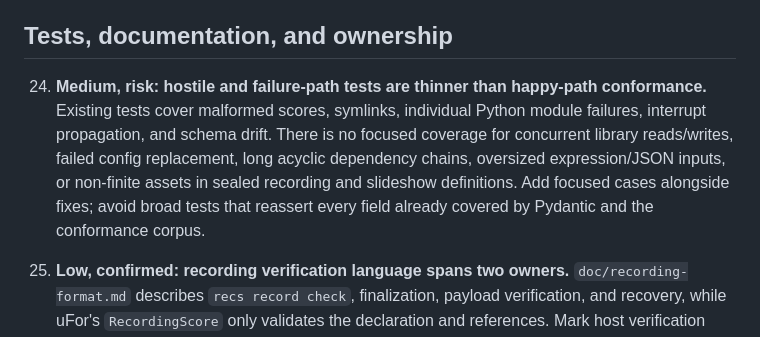
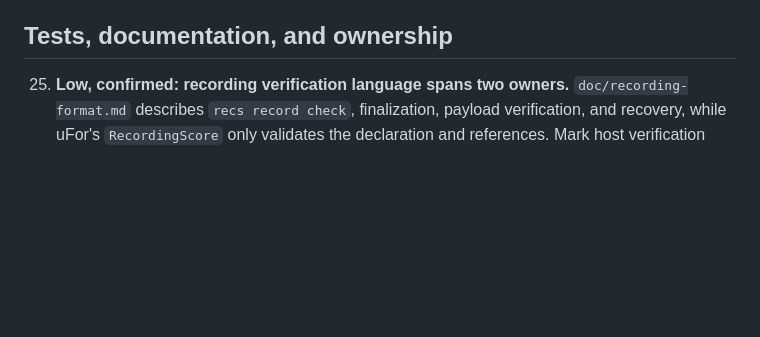
Before and after one commit to rec/ufor, a Markdown page: plan/issues.md, the part around the change. Drawn GitHub-style; blank space fills up the shorter version.

Commit message:
Remove covered failure-path testing finding

```diff
--- a/plan/issues.md
+++ b/plan/issues.md
@@ -90,16 +90,6 @@ configuration writer are uFor's significant I/O paths.
 
 ## Tests, documentation, and ownership
 
-24. **Medium, risk: hostile and failure-path tests are thinner than happy-path
-    conformance.** Existing tests cover malformed scores, symlinks,
-    individual Python module failures, interrupt propagation, and schema
-    drift. There is no focused coverage for concurrent library reads/writes,
-    failed config replacement, long acyclic dependency chains, oversized
-    expression/JSON inputs, or non-finite assets in sealed recording and
-    slideshow definitions. Add focused cases alongside fixes; avoid broad
-    tests that reassert every field already covered by Pydantic and the
-    conformance corpus.
-
 25. **Low, confirmed: recording verification language spans two owners.**
     `doc/recording-format.md` describes `recs record check`, finalization,
     payload verification, and recovery, while uFor's `RecordingScore` only
```
